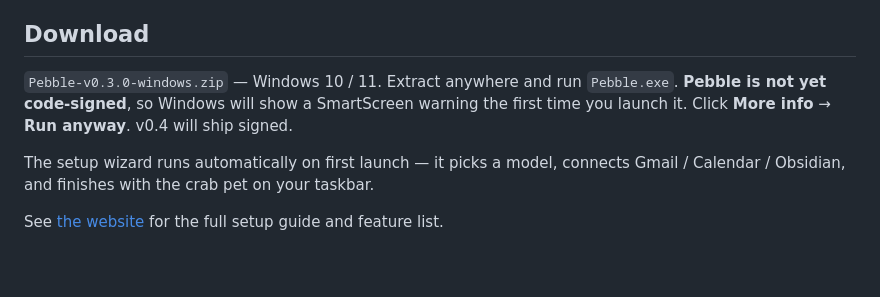
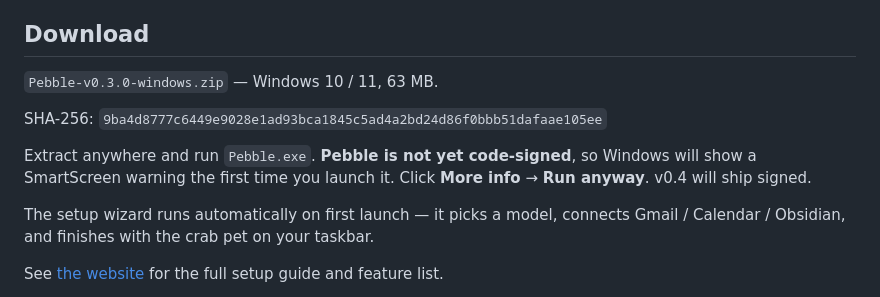
Before and after one commit to SamEthanMathew/Pebble, a Markdown page: release-notes-v0.3.0.md, the part around the change. Drawn GitHub-style; blank space fills up the shorter version.

Commit message:
Add SHA-256 + size to v0.3.0 release notes

```diff
--- a/release-notes-v0.3.0.md
+++ b/release-notes-v0.3.0.md
@@ -6,10 +6,13 @@ cloning the source.
 
 ## Download
 
-`Pebble-v0.3.0-windows.zip` — Windows 10 / 11. Extract anywhere and run
-`Pebble.exe`. **Pebble is not yet code-signed**, so Windows will show a
-SmartScreen warning the first time you launch it. Click **More info** →
-**Run anyway**. v0.4 will ship signed.
+`Pebble-v0.3.0-windows.zip` — Windows 10 / 11, 63 MB.
+
+SHA-256: `9ba4d8777c6449e9028e1ad93bca1845c5ad4a2bd24d86f0bbb51dafaae105ee`
+
+Extract anywhere and run `Pebble.exe`. **Pebble is not yet code-signed**,
+so Windows will show a SmartScreen warning the first time you launch it.
+Click **More info** → **Run anyway**. v0.4 will ship signed.
 
 The setup wizard runs automatically on first launch — it picks a model,
 connects Gmail / Calendar / Obsidian, and finishes with the crab pet on
```
